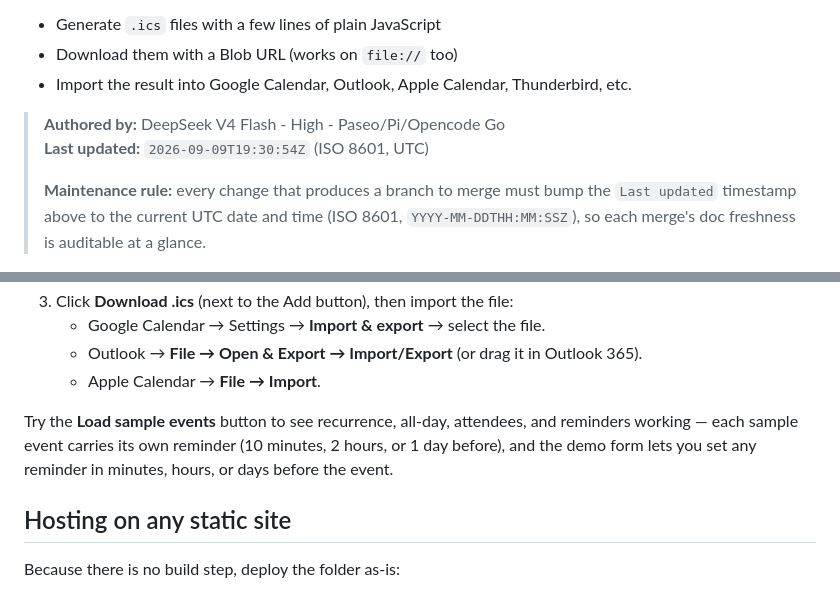
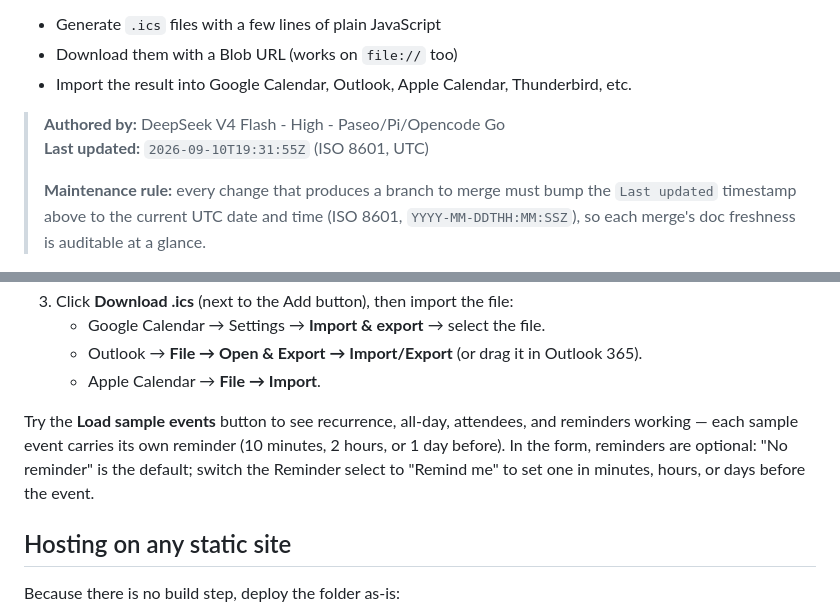
Before and after one commit to spellitwithaph/ics-gen, a Markdown page: README.md, 2 parts joined by grey strips. Rendered like a GitHub page.

Commit message:
docs: note opt-in reminders, bump Last updated per maintenance rule

```diff
--- a/README.md
+++ b/README.md
@@ -7,7 +7,7 @@ A dependency-free **iCalendar (.ics) generator that runs entirely in the browser
 - Import the result into Google Calendar, Outlook, Apple Calendar, Thunderbird, etc.
 
 > **Authored by:** DeepSeek V4 Flash - High - Paseo/Pi/Opencode Go
-> **Last updated:** `2026-09-09T19:30:54Z` (ISO 8601, UTC)
+> **Last updated:** `2026-09-10T19:31:55Z` (ISO 8601, UTC)
 >
 > **Maintenance rule:** every change that produces a branch to merge must bump
 > the `Last updated` timestamp above to the current UTC date and time (ISO 8601,
@@ -42,7 +42,8 @@ The only things a static host *can't* do are server-side tasks — e.g. emailing
 
 Try the **Load sample events** button to see recurrence, all-day, attendees, and
 reminders working — each sample event carries its own reminder (10 minutes,
-2 hours, or 1 day before), and the demo form lets you set any reminder in
+2 hours, or 1 day before). In the form, reminders are optional: "No reminder"
+is the default; switch the Reminder select to "Remind me" to set one in
 minutes, hours, or days before the event.
 
 ## Hosting on any static site
```
